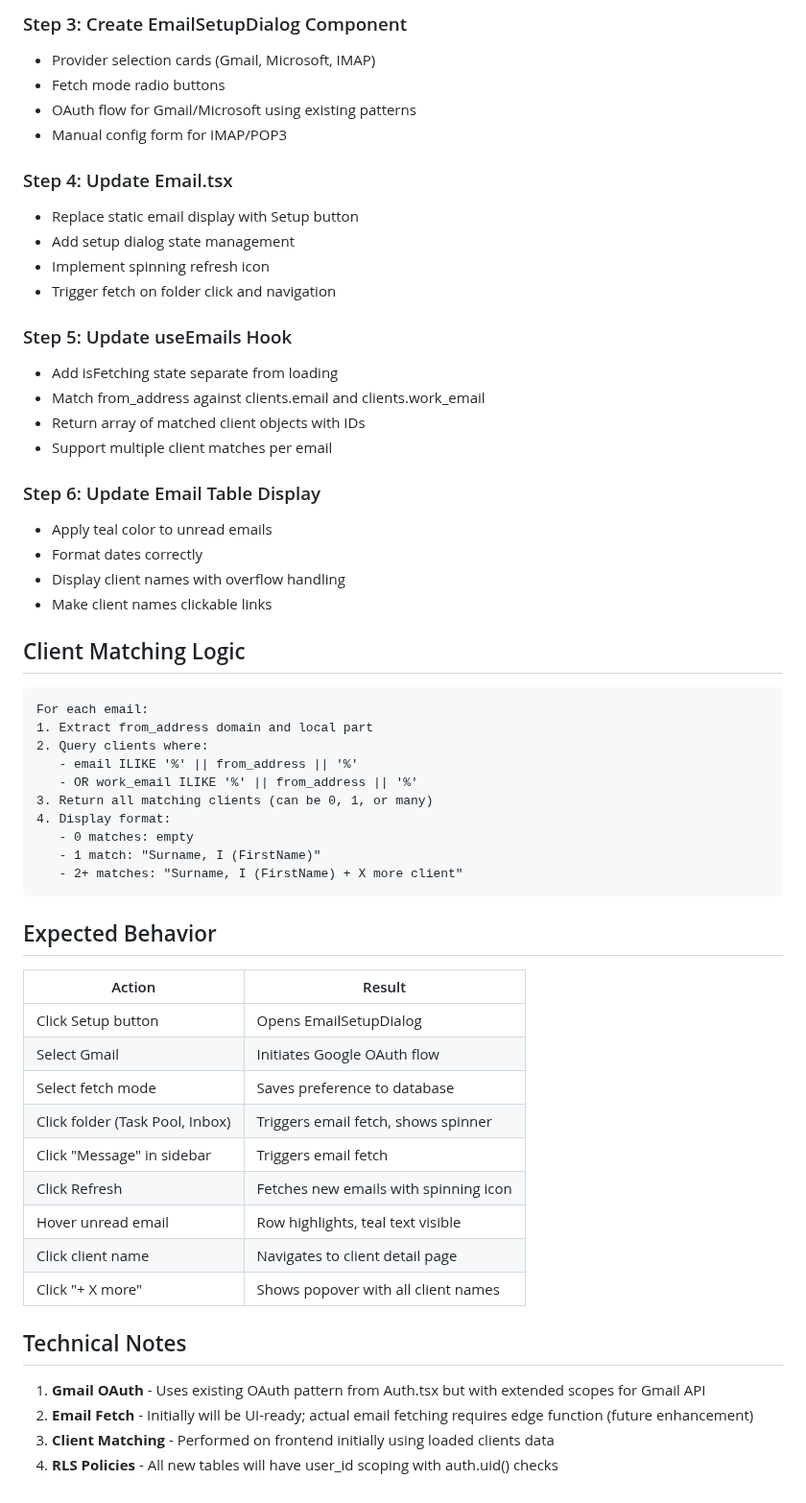
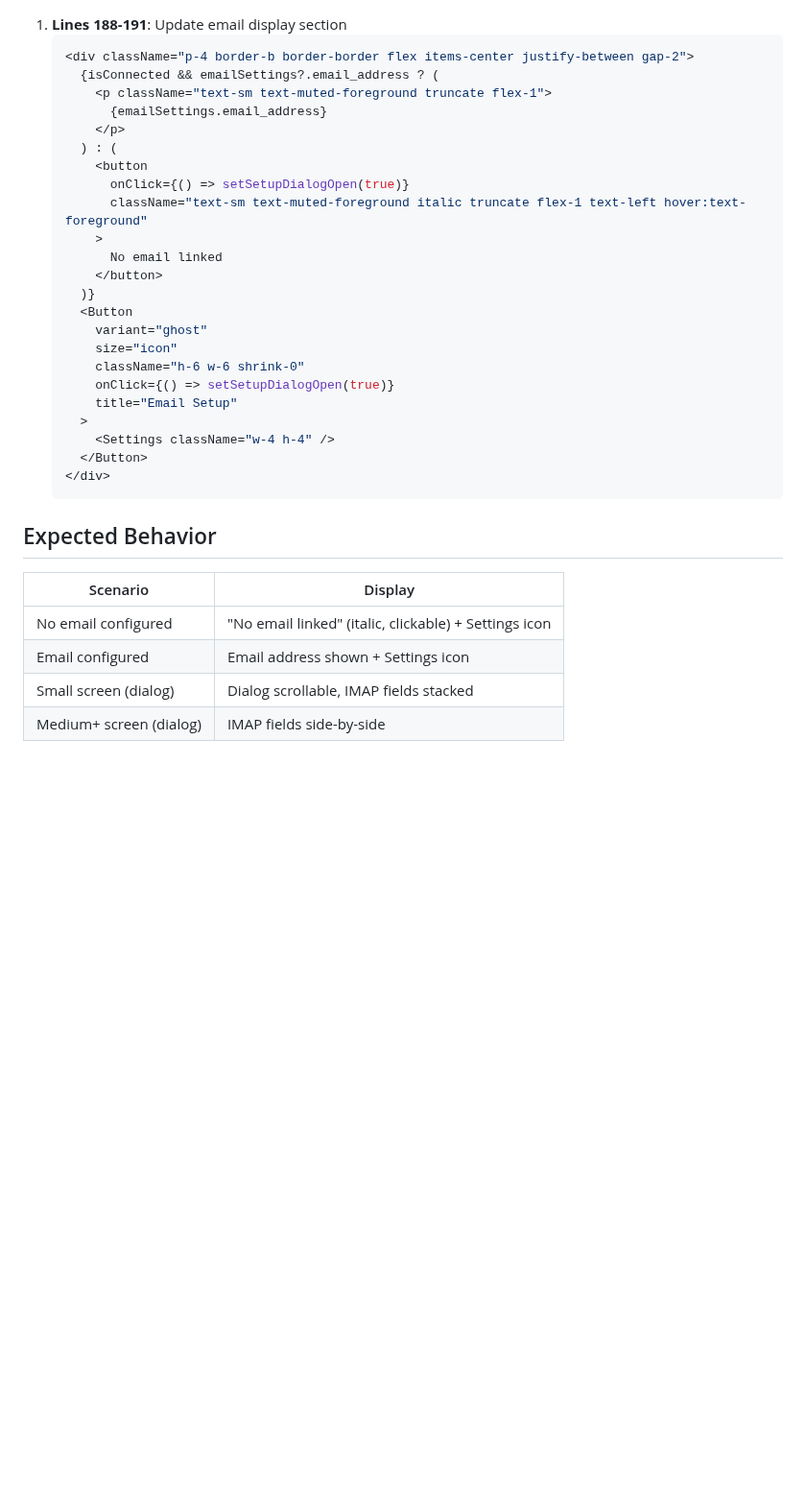
Before and after one commit to AgileWorksZA/vantage-advisor-hub-d27a9099, a Markdown page: .lovable/plan.md, the part around one of its changes. Shown at 96% size. GitHub-like rendering; blank space fills up the shorter version.

Commit message:
Updated plan file
Edited UI in Lovable

````diff
--- a/.lovable/plan.md
+++ b/.lovable/plan.md
@@ -145,59 +99,35 @@ Create `email_settings` and `email_clients` tables with RLS policies
-### Step 3: Create EmailSetupDialog Component
-- Provider selection cards (Gmail, Microsoft, IMAP)
-- Fetch mode radio buttons
-- OAuth flow for Gmail/Microsoft using existing patterns
-- Manual config form for IMAP/POP3
-
-### Step 4: Update Email.tsx
-- Replace static email display with Setup button
-- Add setup dialog state management
-- Implement spinning refresh icon
-- Trigger fetch on folder click and navigation
-
-### Step 5: Update useEmails Hook
-- Add isFetching state separate from loading
-- Match from_address against clients.email and clients.work_email
-- Return array of matched client objects with IDs
-- Support multiple client matches per email
-
-### Step 6: Update Email Table Display
-- Apply teal color to unread emails
-- Format dates correctly
-- Display client names with overflow handling
-- Make client names clickable links
-
-## Client Matching Logic
-
-```text
-For each email:
-1. Extract from_address domain and local part
-2. Query clients where:
-   - email ILIKE '%' || from_address || '%'
-   - OR work_email ILIKE '%' || from_address || '%'
-3. Return all matching clients (can be 0, 1, or many)
-4. Display format:
-   - 0 matches: empty
-   - 1 match: "Surname, I (FirstName)"
-   - 2+ matches: "Surname, I (FirstName) + X more client"
-```
+1. **Lines 188-191**: Update email display section
+   ```tsx
+   <div className="p-4 border-b border-border flex items-center justify-between gap-2">
+     {isConnected && emailSettings?.email_address ? (
+       <p className="text-sm text-muted-foreground truncate flex-1">
+         {emailSettings.email_address}
+       </p>
+     ) : (
+       <button
+         onClick={() => setSetupDialogOpen(true)}
+         className="text-sm text-muted-foreground italic truncate flex-1 text-left hover:text-foreground"
+       >
+         No email linked
+       </button>
+     )}
+     <Button
+       variant="ghost"
+       size="icon"
+       className="h-6 w-6 shrink-0"
+       onClick={() => setSetupDialogOpen(true)}
+       title="Email Setup"
+     >
+       <Settings className="w-4 h-4" />
+     </Button>
+   </div>
+   ```
 
 ## Expected Behavior
 
-| Action | Result |
-|--------|--------|
-| Click Setup button | Opens EmailSetupDialog |
-| Select Gmail | Initiates Google OAuth flow |
-| Select fetch mode | Saves preference to database |
-| Click folder (Task Pool, Inbox) | Triggers email fetch, shows spinner |
-| Click "Message" in sidebar | Triggers email fetch |
-| Click Refresh | Fetches new emails with spinning icon |
-| Hover unread email | Row highlights, teal text visible |
-| Click client name | Navigates to client detail page |
-| Click "+ X more" | Shows popover with all client names |
-
-## Technical Notes
-
-1. **Gmail OAuth** - Uses existing OAuth pattern from Auth.tsx but with extended scopes for Gmail API
-2. **Email Fetch** - Initially will be UI-ready; actual email fetching requires edge function (future enhancement)
-3. **Client Matching** - Performed on frontend initially using loaded clients data
-4. **RLS Policies** - All new tables will have user_id scoping with auth.uid() checks
+| Scenario | Display |
+|----------|---------|
+| No email configured | "No email linked" (italic, clickable) + Settings icon |
+| Email configured | Email address shown + Settings icon |
+| Small screen (dialog) | Dialog scrollable, IMAP fields stacked |
+| Medium+ screen (dialog) | IMAP fields side-by-side |
````
Also changed, not shown: other parts of .lovable/plan.md (+72 -118 lines).
